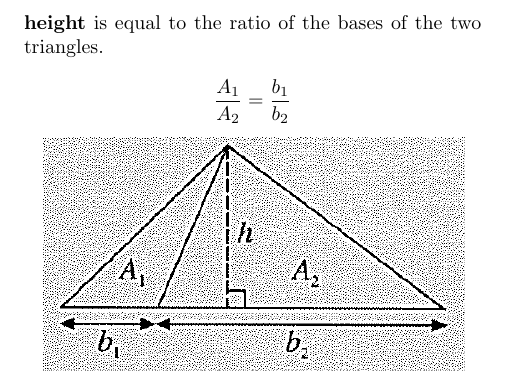
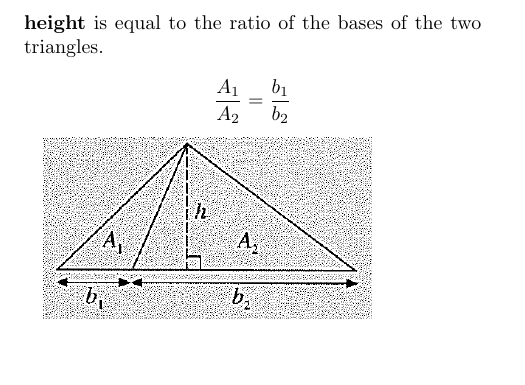
Before and after one commit to EjayNg-AI/Elementary-Math-Questions, a LaTeX document (templates/notes.tex): part of page 20 of 20, cut so that both start at the same text, the shorter picture padded with empty space. Compiled offline with pdfLaTeX.

Commit message:
2nd June 0800hrs

```diff
--- a/templates/notes.tex
+++ b/templates/notes.tex
@@ -1608,5 +1608,6 @@ This is a common problem solving technique that is used in geometry and vectors
 
 $$\frac{A_1}{A_2}=\frac{b_1}{b_2}$$
 
-\includegraphics[width=0.45\textwidth]{99.png}
+\includegraphics[width=0.35\textwidth]{99.png}
+
 \end{document}
```
Also changed, not shown: templates/notes.pdf, 1 other file.
